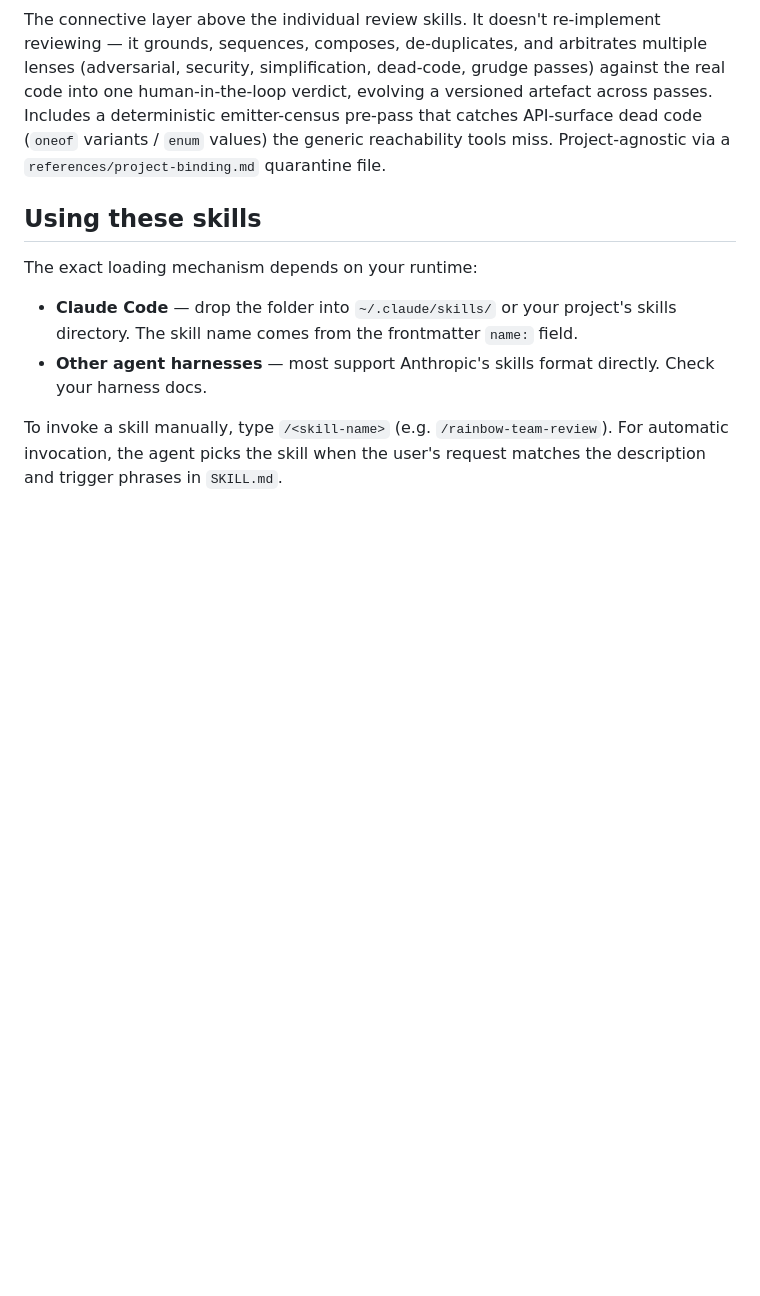
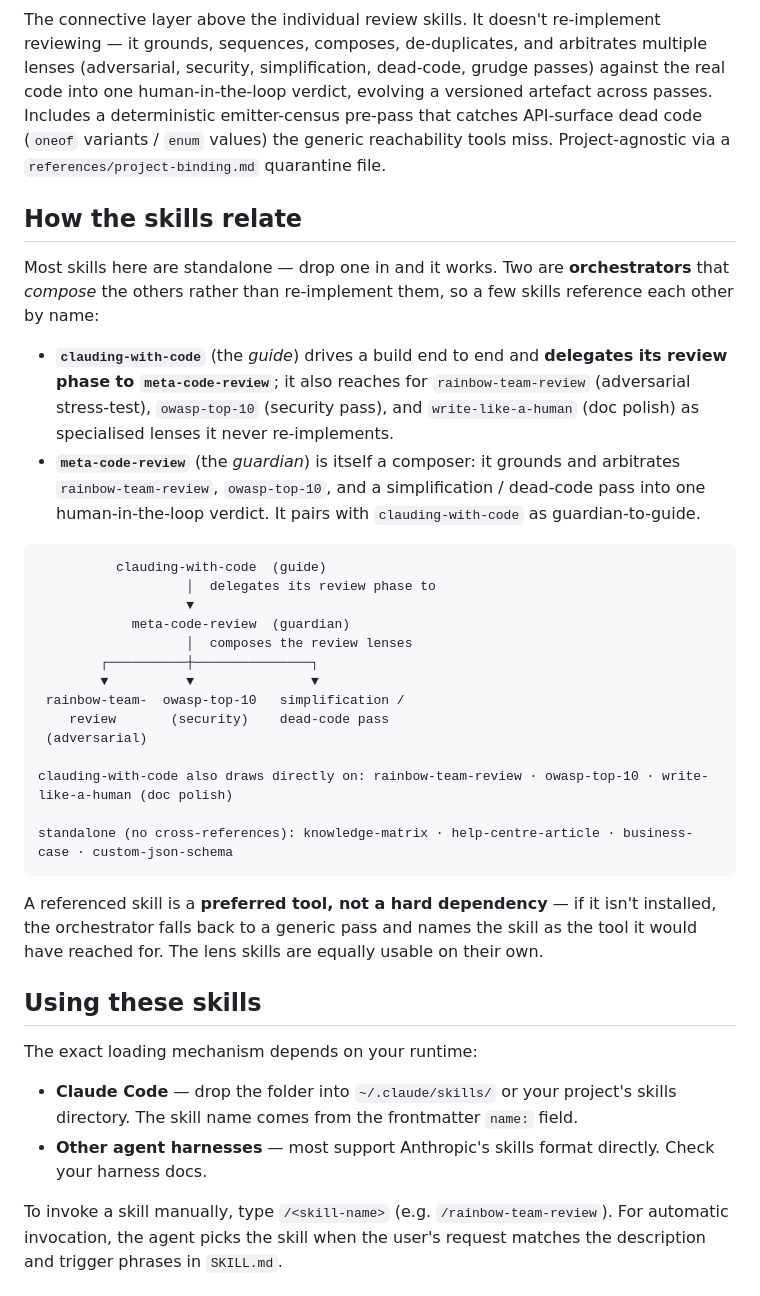
Before and after one commit to benguin5611/ITSM, a Markdown page: LLM-skills/README.md, the part around the change. GitHub-like rendering; blank space fills up the shorter version.

````diff
--- a/LLM-skills/README.md
+++ b/LLM-skills/README.md
@@ -46,6 +46,32 @@ Build orchestrator for shipping a feature or service with an AI coding agent, en
 
 The connective layer above the individual review skills. It doesn't re-implement reviewing — it grounds, sequences, composes, de-duplicates, and arbitrates multiple lenses (adversarial, security, simplification, dead-code, grudge passes) against the real code into one human-in-the-loop verdict, evolving a versioned artefact across passes. Includes a deterministic emitter-census pre-pass that catches API-surface dead code (`oneof` variants / `enum` values) the generic reachability tools miss. Project-agnostic via a `references/project-binding.md` quarantine file.
 
+## How the skills relate
+
+Most skills here are standalone — drop one in and it works. Two are **orchestrators** that *compose* the others rather than re-implement them, so a few skills reference each other by name:
+
+- **`clauding-with-code`** (the *guide*) drives a build end to end and **delegates its review phase to `meta-code-review`**; it also reaches for `rainbow-team-review` (adversarial stress-test), `owasp-top-10` (security pass), and `write-like-a-human` (doc polish) as specialised lenses it never re-implements.
+- **`meta-code-review`** (the *guardian*) is itself a composer: it grounds and arbitrates `rainbow-team-review`, `owasp-top-10`, and a simplification / dead-code pass into one human-in-the-loop verdict. It pairs with `clauding-with-code` as guardian-to-guide.
+
+```
+          clauding-with-code  (guide)
+                   │  delegates its review phase to
+                   ▼
+            meta-code-review  (guardian)
+                   │  composes the review lenses
+        ┌──────────┼───────────────┐
+        ▼          ▼               ▼
+ rainbow-team-  owasp-top-10   simplification /
+    review       (security)    dead-code pass
+ (adversarial)
+
+clauding-with-code also draws directly on: rainbow-team-review · owasp-top-10 · write-like-a-human (doc polish)
+
+standalone (no cross-references): knowledge-matrix · help-centre-article · business-case · custom-json-schema
+```
+
+A referenced skill is a **preferred tool, not a hard dependency** — if it isn't installed, the orchestrator falls back to a generic pass and names the skill as the tool it would have reached for. The lens skills are equally usable on their own.
+
 ## Using these skills
 
 The exact loading mechanism depends on your runtime:
````
Also changed, not shown: LLM-skills/clauding-with-code/SKILL.md (+14 -13 lines).
